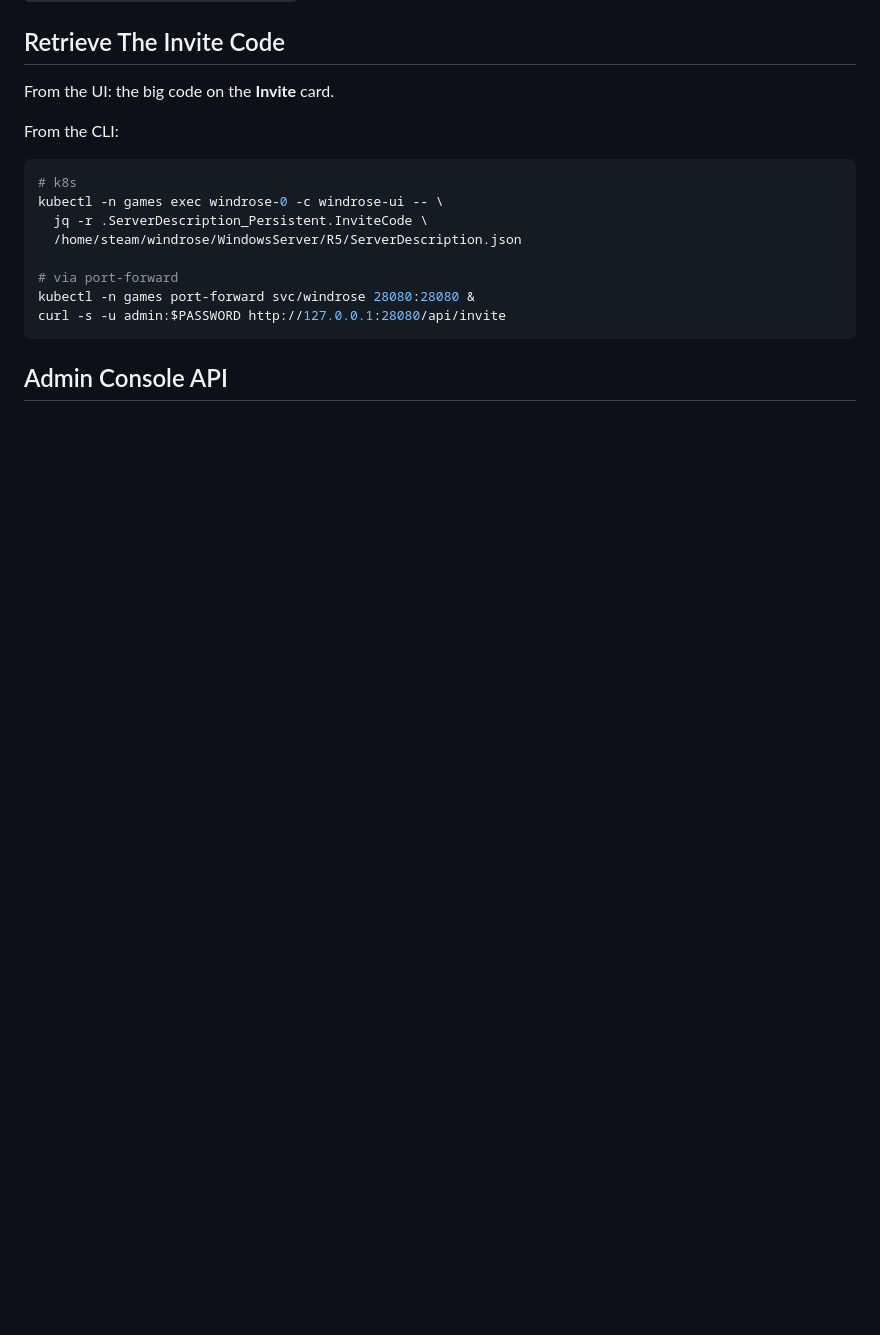
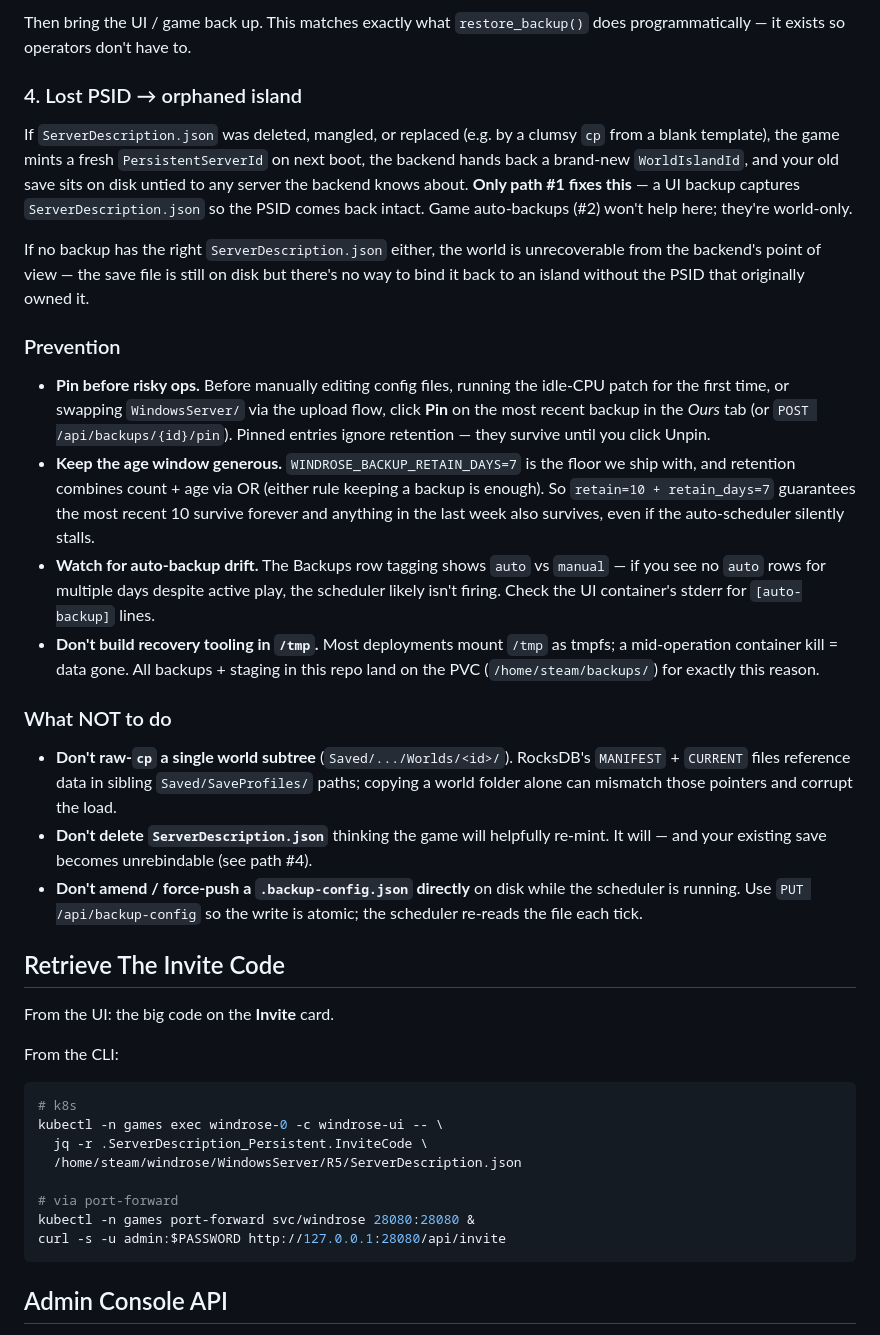
Before and after one commit to shipstuff/windrose-self-hosted, a Markdown page: README.md, the part around one of its changes. GitHub-like rendering; blank space fills up the shorter version.

```diff
--- a/README.md
+++ b/README.md
@@ -271,3 +323,24 @@ The game stores its `PersistentServerId` in `ServerDescription.json`. On registr
+Then bring the UI / game back up. This matches exactly what `restore_backup()` does programmatically — it exists so operators don't have to.
+
+### 4. Lost PSID → orphaned island
+
+If `ServerDescription.json` was deleted, mangled, or replaced (e.g. by a clumsy `cp` from a blank template), the game mints a fresh `PersistentServerId` on next boot, the backend hands back a brand-new `WorldIslandId`, and your old save sits on disk untied to any server the backend knows about. **Only path #1 fixes this** — a UI backup captures `ServerDescription.json` so the PSID comes back intact. Game auto-backups (#2) won't help here; they're world-only.
+
+If no backup has the right `ServerDescription.json` either, the world is unrecoverable from the backend's point of view — the save file is still on disk but there's no way to bind it back to an island without the PSID that originally owned it.
+
+### Prevention
+
+- **Pin before risky ops.** Before manually editing config files, running the idle-CPU patch for the first time, or swapping `WindowsServer/` via the upload flow, click **Pin** on the most recent backup in the *Ours* tab (or `POST /api/backups/{id}/pin`). Pinned entries ignore retention — they survive until you click Unpin.
+- **Keep the age window generous.** `WINDROSE_BACKUP_RETAIN_DAYS=7` is the floor we ship with, and retention combines count + age via OR (either rule keeping a backup is enough). So `retain=10 + retain_days=7` guarantees the most recent 10 survive forever and anything in the last week also survives, even if the auto-scheduler silently stalls.
+- **Watch for auto-backup drift.** The Backups row tagging shows `auto` vs `manual` — if you see no `auto` rows for multiple days despite active play, the scheduler likely isn't firing. Check the UI container's stderr for `[auto-backup]` lines.
+- **Don't build recovery tooling in `/tmp`.** Most deployments mount `/tmp` as tmpfs; a mid-operation container kill = data gone. All backups + staging in this repo land on the PVC (`/home/steam/backups/`) for exactly this reason.
+
+### What NOT to do
+
+- **Don't raw-`cp` a single world subtree** (`Saved/.../Worlds/<id>/`). RocksDB's `MANIFEST` + `CURRENT` files reference data in sibling `Saved/SaveProfiles/` paths; copying a world folder alone can mismatch those pointers and corrupt the load.
+- **Don't delete `ServerDescription.json`** thinking the game will helpfully re-mint. It will — and your existing save becomes unrebindable (see path #4).
+- **Don't amend / force-push a `.backup-config.json` directly** on disk while the scheduler is running. Use `PUT /api/backup-config` so the write is atomic; the scheduler re-reads the file each tick.
+
 ## Retrieve The Invite Code
 
 From the UI: the big code on the **Invite** card.
```
Also changed, not shown: other parts of README.md (+52 -0 lines).
